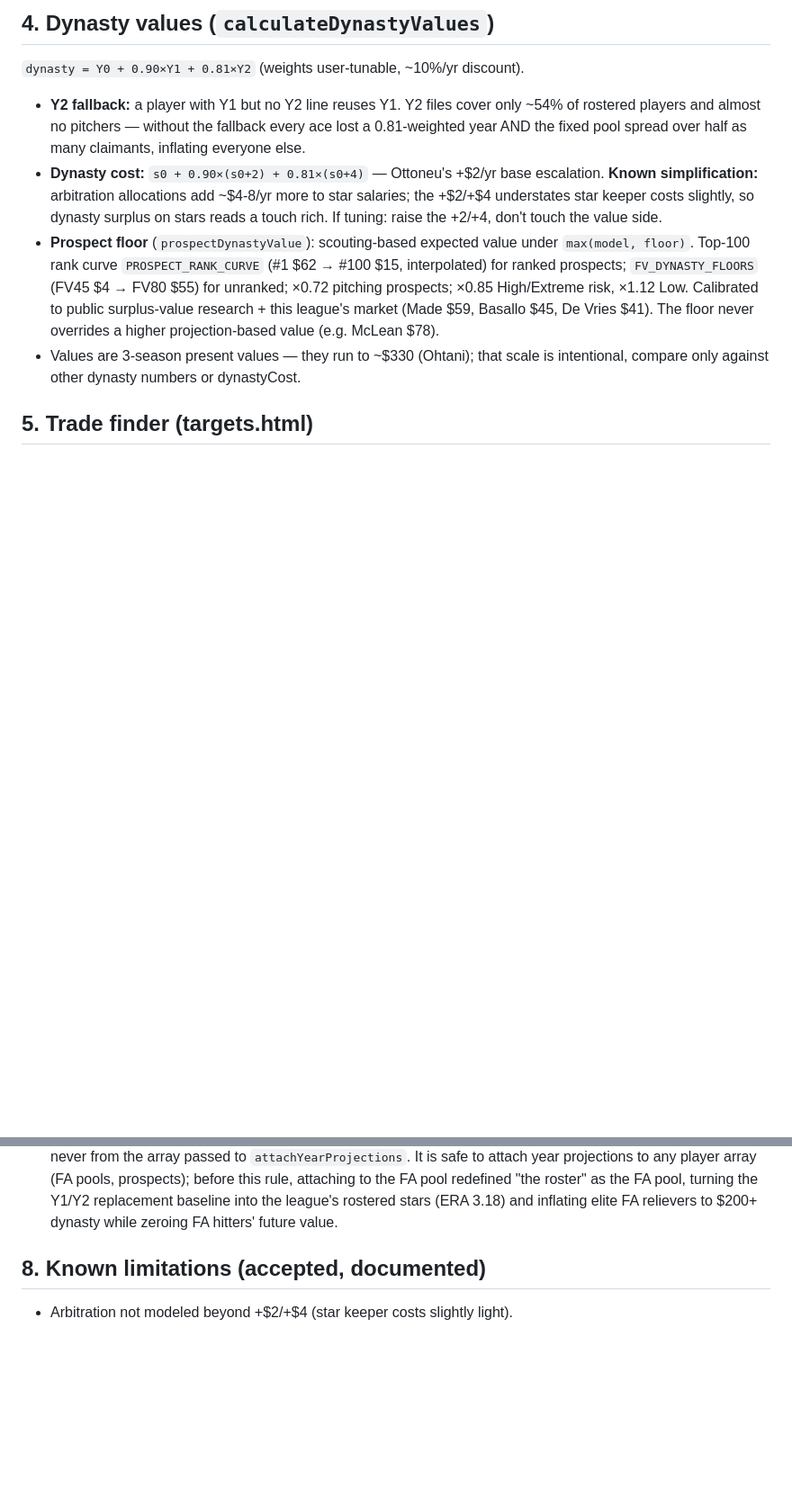
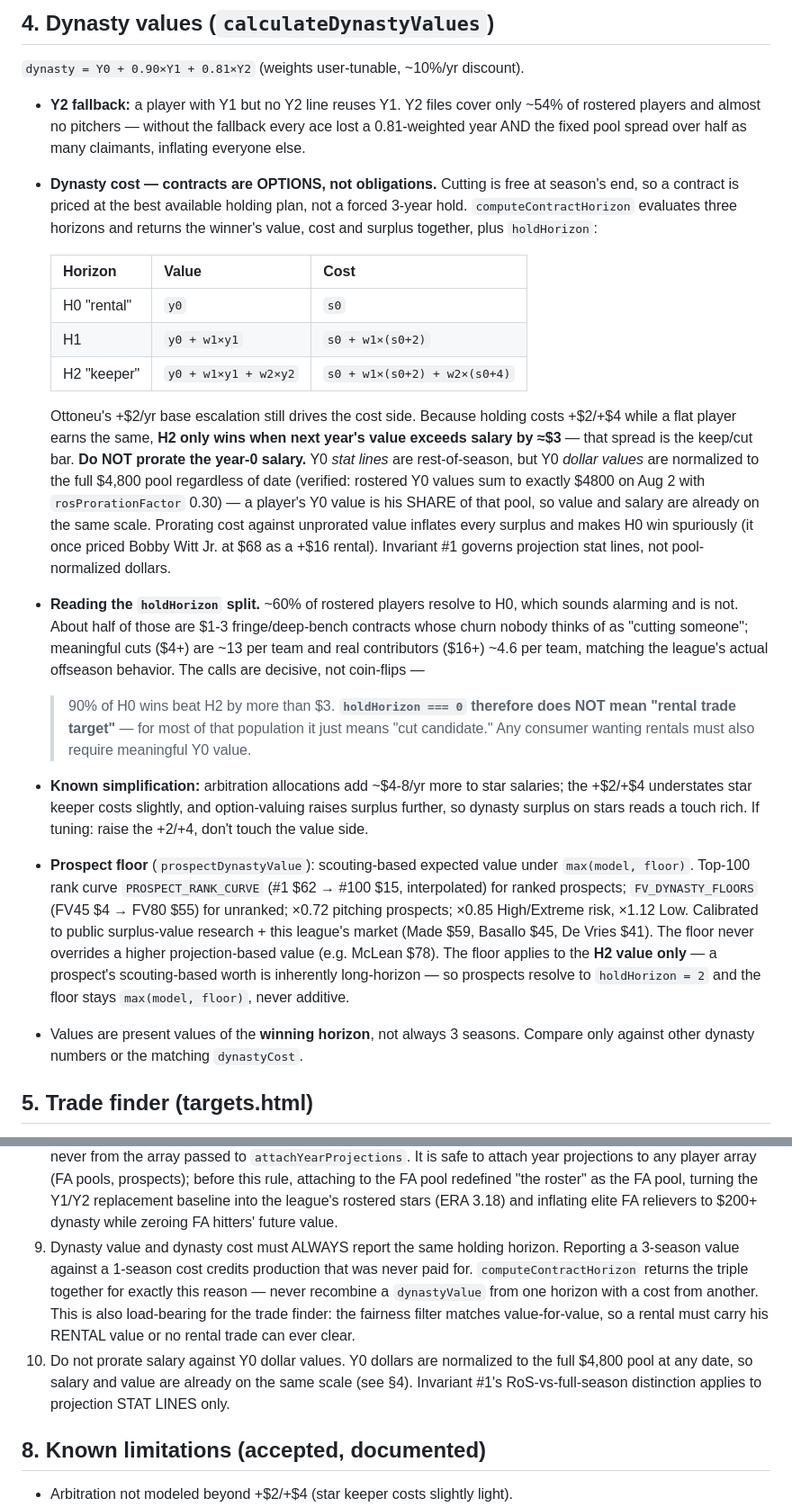
Before and after one commit to bkamisar/OttoneuAI, a Markdown page: MODEL.md, 2 parts joined by grey strips. Shown at 90% size. Drawn GitHub-style; blank space fills up the shorter version.

Commit message:
docs(model): option-valued contract horizons + two new invariants
MODEL.md section 4 rewritten: dynasty cost is now the best of three
holding horizons rather than a forced 3-year hold, with the H0/H1/H2
table and the ~$3 keep/cut bar the +$2/+$4 escalation implies.

Documents why the year-0 salary must NOT be prorated (Y0 dollars are
normalized to the full $4,800 pool at any date, so salary and value are
already on the same scale) and records the Witt +$16 symptom that
exposed it.

Adds guidance on reading the holdHorizon split: ~60% H0 is expected and
is mostly $1-3 fringe churn; meaningful cuts are ~13/team and real
contributors ~4.6/team. Explicitly warns that holdHorizon === 0 does NOT
mean "rental trade target" -- Phase 2's rental archetype must also
require meaningful Y0 value.

New invariants:
  9. value and cost must always report the same horizon
  10. do not prorate salary against Y0 dollar values

Plan's sanity check updated to match observed reality.

Co-Authored-By: Claude Opus 5 <noreply@anthropic.com>

```diff
--- a/MODEL.md
+++ b/MODEL.md
@@ -93,20 +93,53 @@ simulation, status auto-detect).
   only ~54% of rostered players and almost no pitchers — without the fallback
   every ace lost a 0.81-weighted year AND the fixed pool spread over half as
   many claimants, inflating everyone else.
-- **Dynasty cost:** `s0 + 0.90×(s0+2) + 0.81×(s0+4)` — Ottoneu's +$2/yr base
-  escalation. **Known simplification:** arbitration allocations add ~$4-8/yr
-  more to star salaries; the +$2/+$4 understates star keeper costs slightly,
-  so dynasty surplus on stars reads a touch rich. If tuning: raise the +2/+4,
-  don't touch the value side.
+- **Dynasty cost — contracts are OPTIONS, not obligations.** Cutting is free at
+  season's end, so a contract is priced at the best available holding plan, not
+  a forced 3-year hold. `computeContractHorizon` evaluates three horizons and
+  returns the winner's value, cost and surplus together, plus `holdHorizon`:
+
+  | Horizon | Value | Cost |
+  |---|---|---|
+  | H0 "rental" | `y0` | `s0` |
+  | H1 | `y0 + w1×y1` | `s0 + w1×(s0+2)` |
+  | H2 "keeper" | `y0 + w1×y1 + w2×y2` | `s0 + w1×(s0+2) + w2×(s0+4)` |
+
+  Ottoneu's +$2/yr base escalation still drives the cost side. Because holding
+  costs +$2/+$4 while a flat player earns the same, **H2 only wins when next
+  year's value exceeds salary by ≈$3** — that spread is the keep/cut bar.
+  **Do NOT prorate the year-0 salary.** Y0 *stat lines* are rest-of-season, but
+  Y0 *dollar values* are normalized to the full $4,800 pool regardless of date
+  (verified: rostered Y0 values sum to exactly $4800 on Aug 2 with
+  `rosProrationFactor` 0.30) — a player's Y0 value is his SHARE of that pool, so
+  value and salary are already on the same scale. Prorating cost against
+  unprorated value inflates every surplus and makes H0 win spuriously (it once
+  priced Bobby Witt Jr. at $68 as a +$16 rental). Invariant #1 governs
+  projection stat lines, not pool-normalized dollars.
+- **Reading the `holdHorizon` split.** ~60% of rostered players resolve to H0,
+  which sounds alarming and is not. About half of those are $1-3 fringe/deep-bench
+  contracts whose churn nobody thinks of as "cutting someone"; meaningful cuts
+  ($4+) are ~13 per team and real contributors ($16+) ~4.6 per team, matching the
+  league's actual offseason behavior. The calls are decisive, not coin-flips —
+  >90% of H0 wins beat H2 by more than $3. **`holdHorizon === 0` therefore does
+  NOT mean "rental trade target"** — for most of that population it just means
+  "cut candidate." Any consumer wanting rentals must also require meaningful Y0
+  value.
+- **Known simplification:** arbitration allocations add ~$4-8/yr more to star
+  salaries; the +$2/+$4 understates star keeper costs slightly, and option-valuing
+  raises surplus further, so dynasty surplus on stars reads a touch rich. If
+  tuning: raise the +2/+4, don't touch the value side.
 - **Prospect floor** (`prospectDynastyValue`): scouting-based expected value
   under `max(model, floor)`. Top-100 rank curve `PROSPECT_RANK_CURVE`
   (#1 $62 → #100 $15, interpolated) for ranked prospects; `FV_DYNASTY_FLOORS`
   (FV45 $4 → FV80 $55) for unranked; ×0.72 pitching prospects; ×0.85
   High/Extreme risk, ×1.12 Low. Calibrated to public surplus-value research +
   this league's market (Made $59, Basallo $45, De Vries $41). The floor never
-  overrides a higher projection-based value (e.g. McLean $78).
-- Values are 3-season present values — they run to ~$330 (Ohtani); that scale
-  is intentional, compare only against other dynasty numbers or dynastyCost.
+  overrides a higher projection-based value (e.g. McLean $78). The floor applies
+  to the **H2 value only** — a prospect's scouting-based worth is inherently
+  long-horizon — so prospects resolve to `holdHorizon = 2` and the floor stays
+  `max(model, floor)`, never additive.
+- Values are present values of the **winning horizon**, not always 3 seasons.
+  Compare only against other dynasty numbers or the matching `dynastyCost`.
 
 ## 5. Trade finder (targets.html)
 
@@ -175,6 +208,17 @@ simulation, status auto-detect).
    roster" as the FA pool, turning the Y1/Y2 replacement baseline into the
    league's rostered stars (ERA 3.18) and inflating elite FA relievers to
    $200+ dynasty while zeroing FA hitters' future value.
+9. Dynasty value and dynasty cost must ALWAYS report the same holding horizon.
+   Reporting a 3-season value against a 1-season cost credits production that
+   was never paid for. `computeContractHorizon` returns the triple together for
+   exactly this reason — never recombine a `dynastyValue` from one horizon with
+   a cost from another. This is also load-bearing for the trade finder: the
+   fairness filter matches value-for-value, so a rental must carry his RENTAL
+   value or no rental trade can ever clear.
+10. Do not prorate salary against Y0 dollar values. Y0 dollars are normalized to
+   the full $4,800 pool at any date, so salary and value are already on the same
+   scale (see §4). Invariant #1's RoS-vs-full-season distinction applies to
+   projection STAT LINES only.
 
 ## 8. Known limitations (accepted, documented)
 
```
Also changed, not shown: 1 other file.
